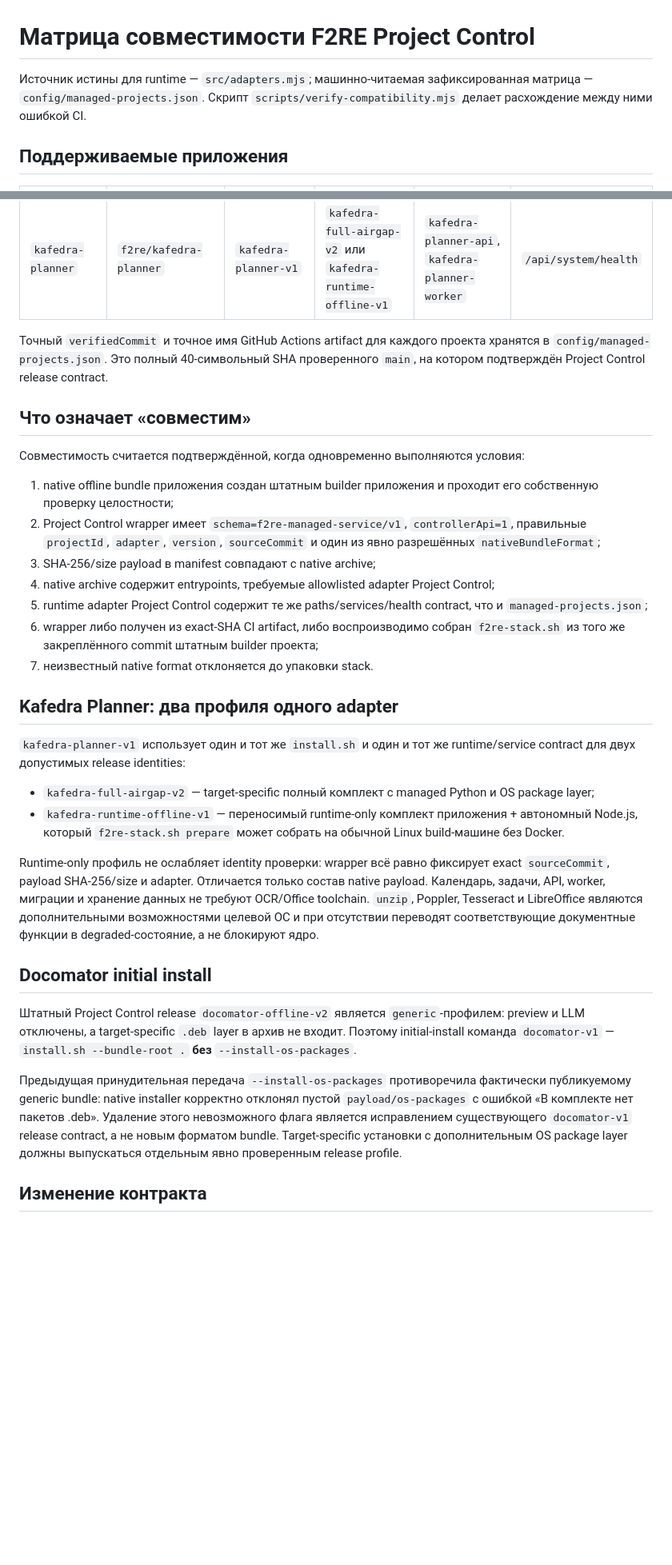
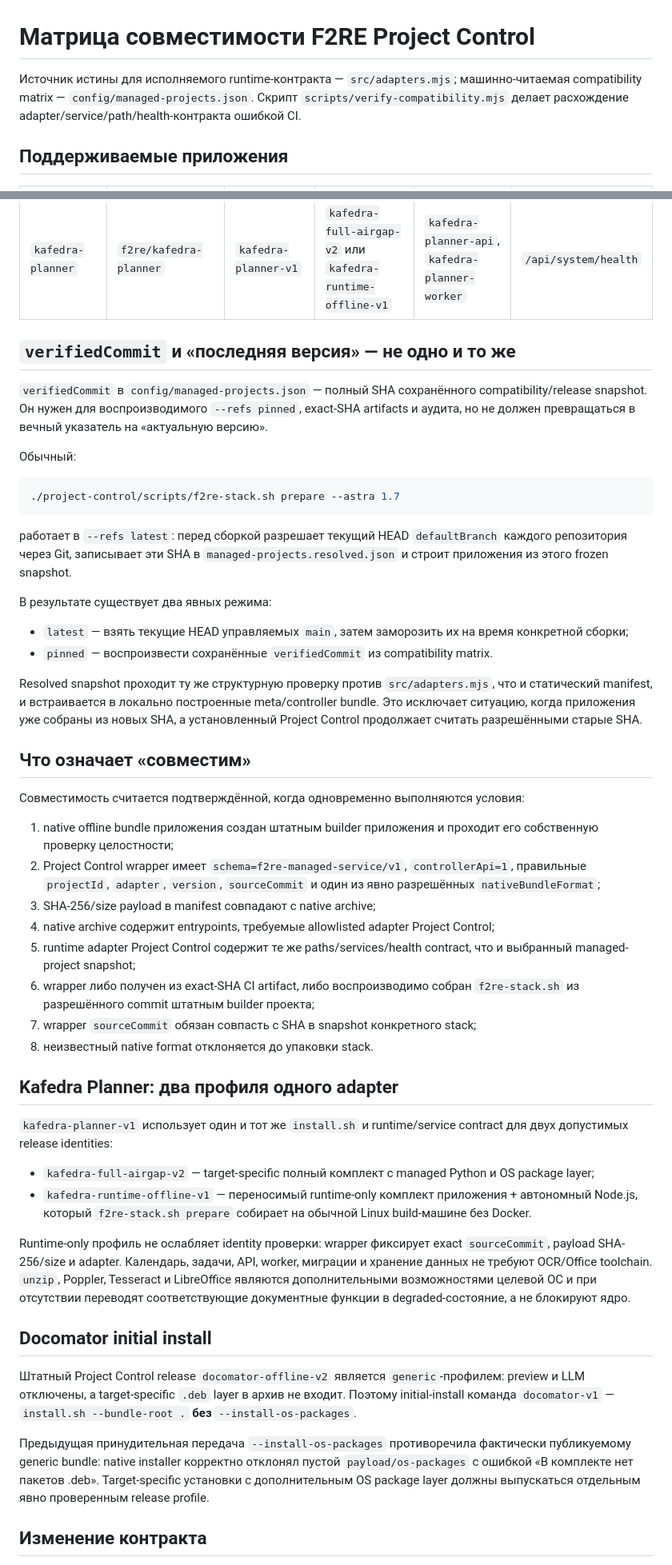
Before and after one commit to f2re/meta, a Markdown page: project-control/docs/COMPATIBILITY.md, 2 parts joined by grey strips. Shown at 80% size. Drawn GitHub-style; blank space fills up the shorter version.

Commit message:
docs: distinguish compatibility snapshot from latest main

````diff
--- a/project-control/docs/COMPATIBILITY.md
+++ b/project-control/docs/COMPATIBILITY.md
@@ -1,6 +1,6 @@
 # Матрица совместимости F2RE Project Control
 
-Источник истины для runtime — `src/adapters.mjs`; машинно-читаемая зафиксированная матрица — `config/managed-projects.json`. Скрипт `scripts/verify-compatibility.mjs` делает расхождение между ними ошибкой CI.
+Источник истины для исполняемого runtime-контракта — `src/adapters.mjs`; машинно-читаемая compatibility matrix — `config/managed-projects.json`. Скрипт `scripts/verify-compatibility.mjs` делает расхождение adapter/service/path/health-контракта ошибкой CI.
 
 ## Поддерживаемые приложения
 
@@ -10,7 +10,24 @@
 | `planer-solving` | `f2re/planer-solving` | `planer-solving-v1` | `planner-solving-offline-v3` | `planner-solving` | `/api/health` |
 | `kafedra-planner` | `f2re/kafedra-planner` | `kafedra-planner-v1` | `kafedra-full-airgap-v2` или `kafedra-runtime-offline-v1` | `kafedra-planner-api`, `kafedra-planner-worker` | `/api/system/health` |
 
-Точный `verifiedCommit` и точное имя GitHub Actions artifact для каждого проекта хранятся в `config/managed-projects.json`. Это полный 40-символьный SHA проверенного `main`, на котором подтверждён Project Control release contract.
+## `verifiedCommit` и «последняя версия» — не одно и то же
+
+`verifiedCommit` в `config/managed-projects.json` — полный SHA сохранённого compatibility/release snapshot. Он нужен для воспроизводимого `--refs pinned`, exact-SHA artifacts и аудита, но не должен превращаться в вечный указатель на «актуальную версию».
+
+Обычный:
+
+```bash
+./project-control/scripts/f2re-stack.sh prepare --astra 1.7
+```
+
+работает в `--refs latest`: перед сборкой разрешает текущий HEAD `defaultBranch` каждого репозитория через Git, записывает эти SHA в `managed-projects.resolved.json` и строит приложения из этого frozen snapshot.
+
+В результате существует два явных режима:
+
+- `latest` — взять текущие HEAD управляемых `main`, затем заморозить их на время конкретной сборки;
+- `pinned` — воспроизвести сохранённые `verifiedCommit` из compatibility matrix.
+
+Resolved snapshot проходит ту же структурную проверку против `src/adapters.mjs`, что и статический manifest, и встраивается в локально построенные meta/controller bundle. Это исключает ситуацию, когда приложения уже собраны из новых SHA, а установленный Project Control продолжает считать разрешёнными старые SHA.
 
 ## Что означает «совместим»
 
@@ -20,24 +37,25 @@
 2. Project Control wrapper имеет `schema=f2re-managed-service/v1`, `controllerApi=1`, правильные `projectId`, `adapter`, `version`, `sourceCommit` и один из явно разрешённых `nativeBundleFormat`;
 3. SHA-256/size payload в manifest совпадают с native archive;
 4. native archive содержит entrypoints, требуемые allowlisted adapter Project Control;
-5. runtime adapter Project Control содержит те же paths/services/health contract, что и `managed-projects.json`;
-6. wrapper либо получен из exact-SHA CI artifact, либо воспроизводимо собран `f2re-stack.sh` из того же закреплённого commit штатным builder проекта;
-7. неизвестный native format отклоняется до упаковки stack.
+5. runtime adapter Project Control содержит те же paths/services/health contract, что и выбранный managed-project snapshot;
+6. wrapper либо получен из exact-SHA CI artifact, либо воспроизводимо собран `f2re-stack.sh` из разрешённого commit штатным builder проекта;
+7. wrapper `sourceCommit` обязан совпасть с SHA в snapshot конкретного stack;
+8. неизвестный native format отклоняется до упаковки stack.
 
 ## Kafedra Planner: два профиля одного adapter
 
-`kafedra-planner-v1` использует один и тот же `install.sh` и один и тот же runtime/service contract для двух допустимых release identities:
+`kafedra-planner-v1` использует один и тот же `install.sh` и runtime/service contract для двух допустимых release identities:
 
 - `kafedra-full-airgap-v2` — target-specific полный комплект с managed Python и OS package layer;
-- `kafedra-runtime-offline-v1` — переносимый runtime-only комплект приложения + автономный Node.js, который `f2re-stack.sh prepare` может собрать на обычной Linux build-машине без Docker.
+- `kafedra-runtime-offline-v1` — переносимый runtime-only комплект приложения + автономный Node.js, который `f2re-stack.sh prepare` собирает на обычной Linux build-машине без Docker.
 
-Runtime-only профиль не ослабляет identity проверки: wrapper всё равно фиксирует exact `sourceCommit`, payload SHA-256/size и adapter. Отличается только состав native payload. Календарь, задачи, API, worker, миграции и хранение данных не требуют OCR/Office toolchain. `unzip`, Poppler, Tesseract и LibreOffice являются дополнительными возможностями целевой ОС и при отсутствии переводят соответствующие документные функции в degraded-состояние, а не блокируют ядро.
+Runtime-only профиль не ослабляет identity проверки: wrapper фиксирует exact `sourceCommit`, payload SHA-256/size и adapter. Календарь, задачи, API, worker, миграции и хранение данных не требуют OCR/Office toolchain. `unzip`, Poppler, Tesseract и LibreOffice являются дополнительными возможностями целевой ОС и при отсутствии переводят соответствующие документные функции в degraded-состояние, а не блокируют ядро.
 
 ## Docomator initial install
 
 Штатный Project Control release `docomator-offline-v2` является `generic`-профилем: preview и LLM отключены, а target-specific `.deb` layer в архив не входит. Поэтому initial-install команда `docomator-v1` — `install.sh --bundle-root .` **без** `--install-os-packages`.
 
-Предыдущая принудительная передача `--install-os-packages` противоречила фактически публикуемому generic bundle: native installer корректно отклонял пустой `payload/os-packages` с ошибкой «В комплекте нет пакетов .deb». Удаление этого невозможного флага является исправлением существующего `docomator-v1` release contract, а не новым форматом bundle. Target-specific установки с дополнительным OS package layer должны выпускаться отдельным явно проверенным release profile.
+Предыдущая принудительная передача `--install-os-packages` противоречила фактически публикуемому generic bundle: native installer корректно отклонял пустой `payload/os-packages` с ошибкой «В комплекте нет пакетов .deb». Target-specific установки с дополнительным OS package layer должны выпускаться отдельным явно проверенным release profile.
 
 ## Изменение контракта
 
````
